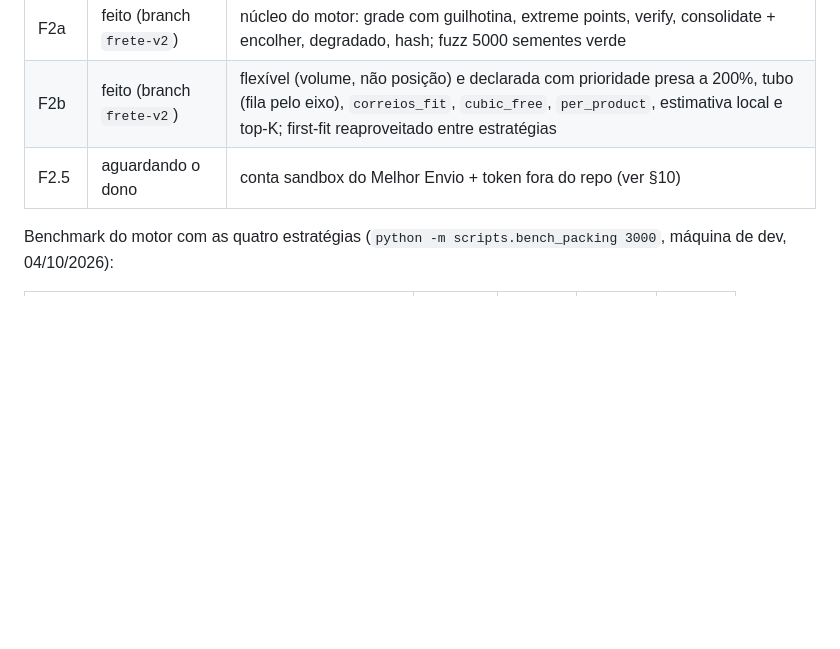
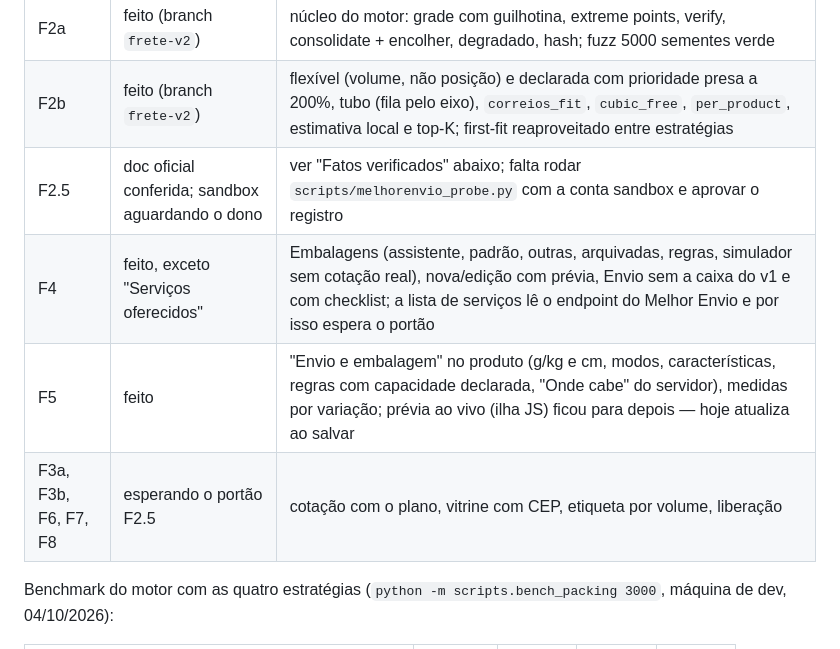
Before and after one commit to muhbianco/mucommerce, a Markdown page: docs/13-frete-v2.md, the part around the change. GitHub-like rendering; blank space fills up the shorter version.

Commit message:
docs(frete): andamento F4/F5 e o que espera o portão do sandbox
Co-Authored-By: Claude Opus 5.5 <noreply@anthropic.com>

```diff
--- a/docs/13-frete-v2.md
+++ b/docs/13-frete-v2.md
@@ -699,7 +699,10 @@ Dependências:
 | F1 | feito (branch `frete-v2`) | 0035–0037, `shipping_packages`, `product_package_rules`, medidas por variação, API de embalagens, regra forte do `max_units` |
 | F2a | feito (branch `frete-v2`) | núcleo do motor: grade com guilhotina, extreme points, verify, consolidate + encolher, degradado, hash; fuzz 5000 sementes verde |
 | F2b | feito (branch `frete-v2`) | flexível (volume, não posição) e declarada com prioridade presa a 200%, tubo (fila pelo eixo), `correios_fit`, `cubic_free`, `per_product`, estimativa local e top‑K; first-fit reaproveitado entre estratégias |
-| F2.5 | aguardando o dono | conta sandbox do Melhor Envio + token fora do repo (ver §10) |
+| F2.5 | doc oficial conferida; sandbox aguardando o dono | ver "Fatos verificados" abaixo; falta rodar `scripts/melhorenvio_probe.py` com a conta sandbox e aprovar o registro |
+| F4 | feito, exceto "Serviços oferecidos" | Embalagens (assistente, padrão, outras, arquivadas, regras, simulador sem cotação real), nova/edição com prévia, Envio sem a caixa do v1 e com checklist; a lista de serviços lê o endpoint do Melhor Envio e por isso espera o portão |
+| F5 | feito | "Envio e embalagem" no produto (g/kg e cm, modos, características, regras com capacidade declarada, "Onde cabe" do servidor), medidas por variação; prévia ao vivo (ilha JS) ficou para depois — hoje atualiza ao salvar |
+| F3a, F3b, F6, F7, F8 | esperando o portão F2.5 | cotação com o plano, vitrine com CEP, etiqueta por volume, liberação |
 
 Benchmark do motor com as quatro estratégias (`python -m scripts.bench_packing 3000`, máquina de
 dev, 04/10/2026):
```
